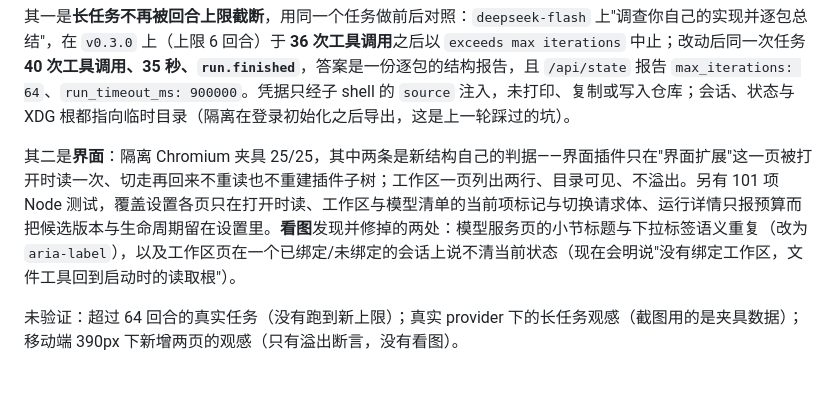
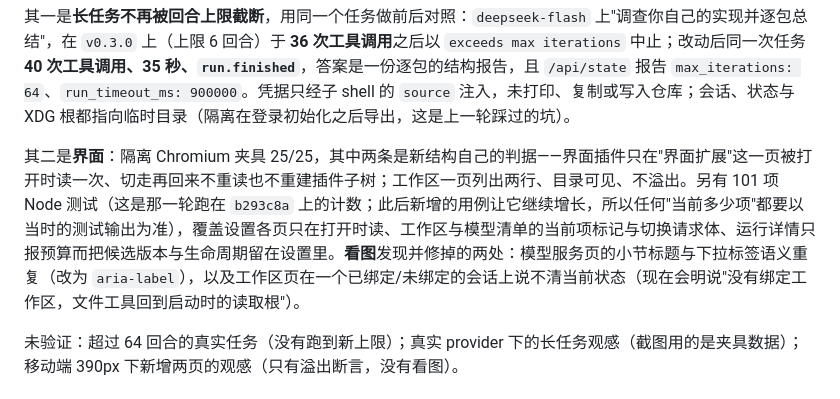
Before and after one commit to Qaraku/luna-agent, a Markdown page: docs/architecture.md, the part around the change. Rendered like a GitHub page.

```diff
--- a/docs/architecture.md
+++ b/docs/architecture.md
@@ -485,7 +485,7 @@ Workspace 数据模型改动由确定性门禁覆盖，并做了一次**不需
 
 其一是**长任务不再被回合上限截断**，用同一个任务做前后对照：`deepseek-flash` 上"调查你自己的实现并逐包总结"，在 `v0.3.0` 上（上限 6 回合）于 **36 次工具调用**之后以 `exceeds max iterations` 中止；改动后同一次任务**40 次工具调用、35 秒、`run.finished`**，答案是一份逐包的结构报告，且 `/api/state` 报告 `max_iterations: 64`、`run_timeout_ms: 900000`。凭据只经子 shell 的 `source` 注入，未打印、复制或写入仓库；会话、状态与 XDG 根都指向临时目录（隔离在登录初始化之后导出，这是上一轮踩过的坑）。
 
-其二是**界面**：隔离 Chromium 夹具 25/25，其中两条是新结构自己的判据——界面插件只在"界面扩展"这一页被打开时读一次、切走再回来不重读也不重建插件子树；工作区一页列出两行、目录可见、不溢出。另有 101 项 Node 测试，覆盖设置各页只在打开时读、工作区与模型清单的当前项标记与切换请求体、运行详情只报预算而把候选版本与生命周期留在设置里。**看图**发现并修掉的两处：模型服务页的小节标题与下拉标签语义重复（改为 `aria-label`），以及工作区页在一个已绑定/未绑定的会话上说不清当前状态（现在会明说"没有绑定工作区，文件工具回到启动时的读取根"）。
+其二是**界面**：隔离 Chromium 夹具 25/25，其中两条是新结构自己的判据——界面插件只在"界面扩展"这一页被打开时读一次、切走再回来不重读也不重建插件子树；工作区一页列出两行、目录可见、不溢出。另有 101 项 Node 测试（这是那一轮跑在 `b293c8a` 上的计数；此后新增的用例让它继续增长，所以任何"当前多少项"都要以当时的测试输出为准），覆盖设置各页只在打开时读、工作区与模型清单的当前项标记与切换请求体、运行详情只报预算而把候选版本与生命周期留在设置里。**看图**发现并修掉的两处：模型服务页的小节标题与下拉标签语义重复（改为 `aria-label`），以及工作区页在一个已绑定/未绑定的会话上说不清当前状态（现在会明说"没有绑定工作区，文件工具回到启动时的读取根"）。
 
 未验证：超过 64 回合的真实任务（没有跑到新上限）；真实 provider 下的长任务观感（截图用的是夹具数据）；移动端 390px 下新增两页的观感（只有溢出断言，没有看图）。
 
```
Also changed, not shown: docs/roadmap.md (+3 -4 lines).
